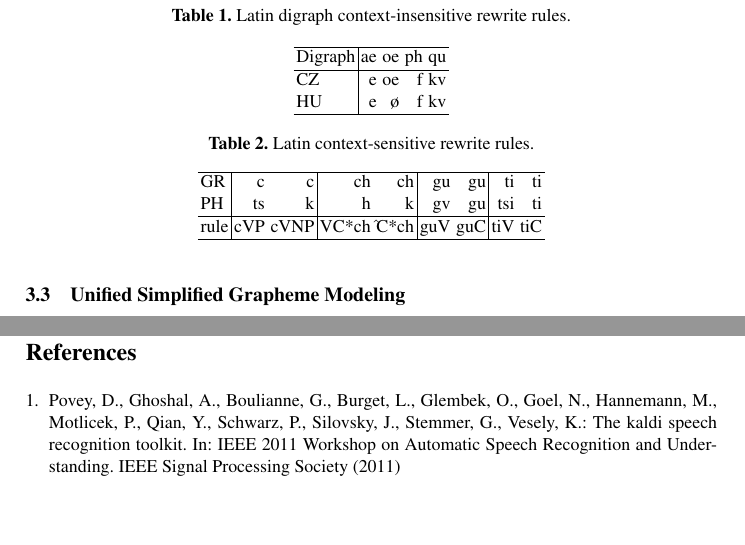
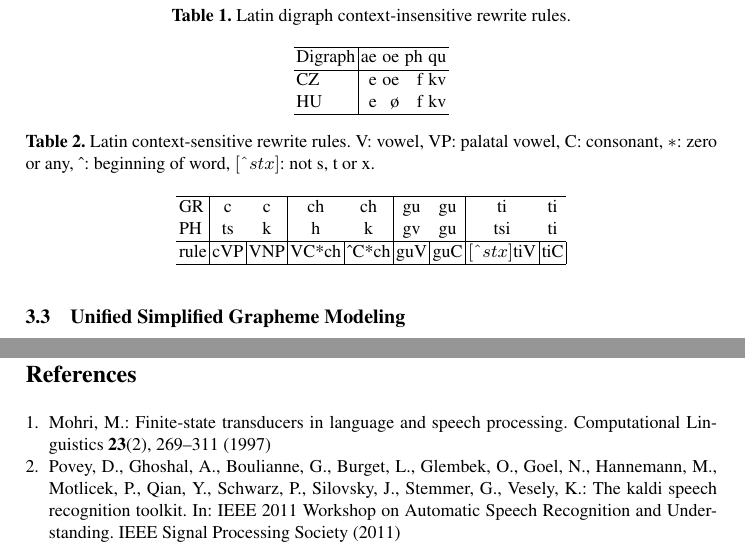
Before and after one commit to mihajlik/medilatin, a LaTeX paper (paper/tsd2017.tex, which reads paper/tsd2017.bib): two parts of pages 4 and 6 of 6, joined at a grey line, cut so that both start at the same text, the shorter picture padded with empty space. Compiled offline with pdfLaTeX; a missing bibliography style is replaced by a similar one.

Commit message:
Add legend to context sensitive rewrite rules table legend, reformat table

```diff
--- a/paper/tsd2017.bib
+++ b/paper/tsd2017.bib
@@ -36,3 +36,15 @@ booktitle = {IEEE 2011 Workshop on Automatic Speech Recognition and Understandin
 year = {2011},
 publisher = {IEEE Signal Processing Society}
 }
+
+@article{wfst,
+ author = {Mohri, Mehryar},
+ title = {Finite-state Transducers in Language and Speech Processing},
+ journal = {Computational Linguistics},
+ volume = {23},
+ number = {2},
+ year = {1997},
+ pages = {269--311},
+ publisher = {MIT Press},
+ address = {Cambridge, MA, USA}
+}
--- a/paper/tsd2017.tex
+++ b/paper/tsd2017.tex
@@ -180,13 +180,13 @@ These include a few context independent digraph mappings, and a few context depe
 
 \begin{table}\label{tbl:context}
 	\centering
-	\caption{Latin context-sensitive rewrite rules.}
-	\begin{tabular}{l|rr|rr|rr|rr}
+	\caption{Latin context-sensitive rewrite rules. V: vowel, VP: palatal vowel, C: consonant, $*$: zero or any, \string^: beginning of word, $[\string^stx]$: not s, t or x.}
+	\begin{tabular}{l|cc|cc|cc|cc}
 	\hline
 	GR & c & c & ch & ch & gu & gu & ti & ti \\
 	PH & ts & k & h & k & gv & gu & tsi & ti \\
 	\hline
-	rule & cVP & cVNP & VC*ch & $\hat{}$C*ch & guV & guC & tiV & tiC \\
+	rule & \multicolumn{1}{c|}{cVP} & \multicolumn{1}{c|}{VNP} & \multicolumn{1}{c|}{VC*ch} & \multicolumn{1}{c|}{\string^C*ch} & \multicolumn{1}{c|}{guV} & \multicolumn{1}{c|}{guC} & \multicolumn{1}{c|}{$[\string^stx]$tiV} & \multicolumn{1}{c|}{tiC} \\
 	\hline
 	\end{tabular}
 \end{table}
```
Also changed, not shown: paper/tsd2017.pdf.
